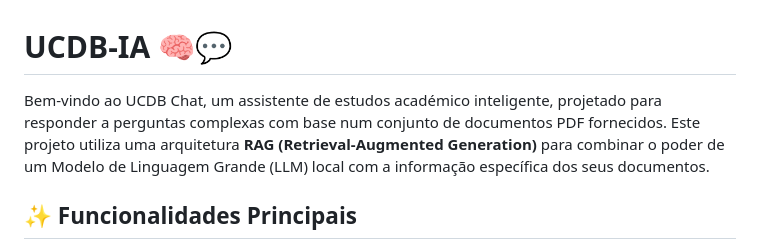
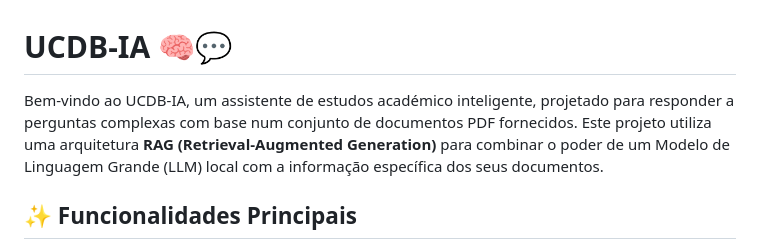
Before and after one commit to AbnerMSaconi/UCDB-IA, a Markdown page: readme.md, the part around the change. Drawn GitHub-style.

```diff
--- a/readme.md
+++ b/readme.md
@@ -1,6 +1,6 @@
 # UCDB-IA 🧠💬
 
-Bem-vindo ao UCDB Chat, um assistente de estudos académico inteligente, projetado para responder a perguntas complexas com base num conjunto de documentos PDF fornecidos. Este projeto utiliza uma arquitetura **RAG (Retrieval-Augmented Generation)** para combinar o poder de um Modelo de Linguagem Grande (LLM) local com a informação específica dos seus documentos.
+Bem-vindo ao UCDB-IA, um assistente de estudos académico inteligente, projetado para responder a perguntas complexas com base num conjunto de documentos PDF fornecidos. Este projeto utiliza uma arquitetura **RAG (Retrieval-Augmented Generation)** para combinar o poder de um Modelo de Linguagem Grande (LLM) local com a informação específica dos seus documentos.
 
 ## ✨ Funcionalidades Principais
 
```
